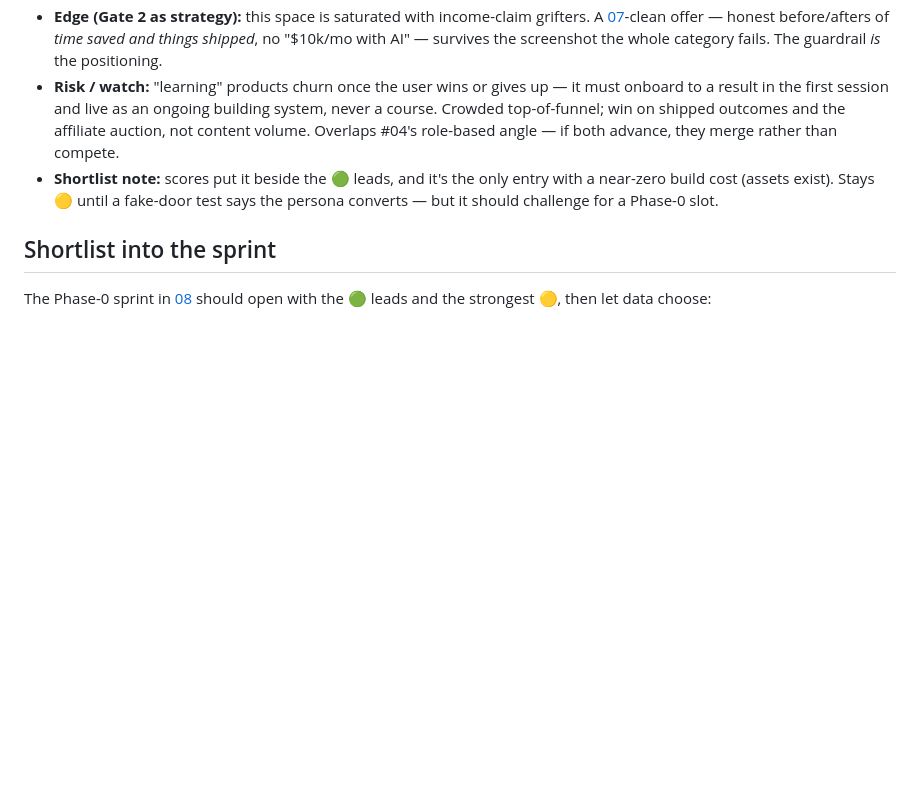
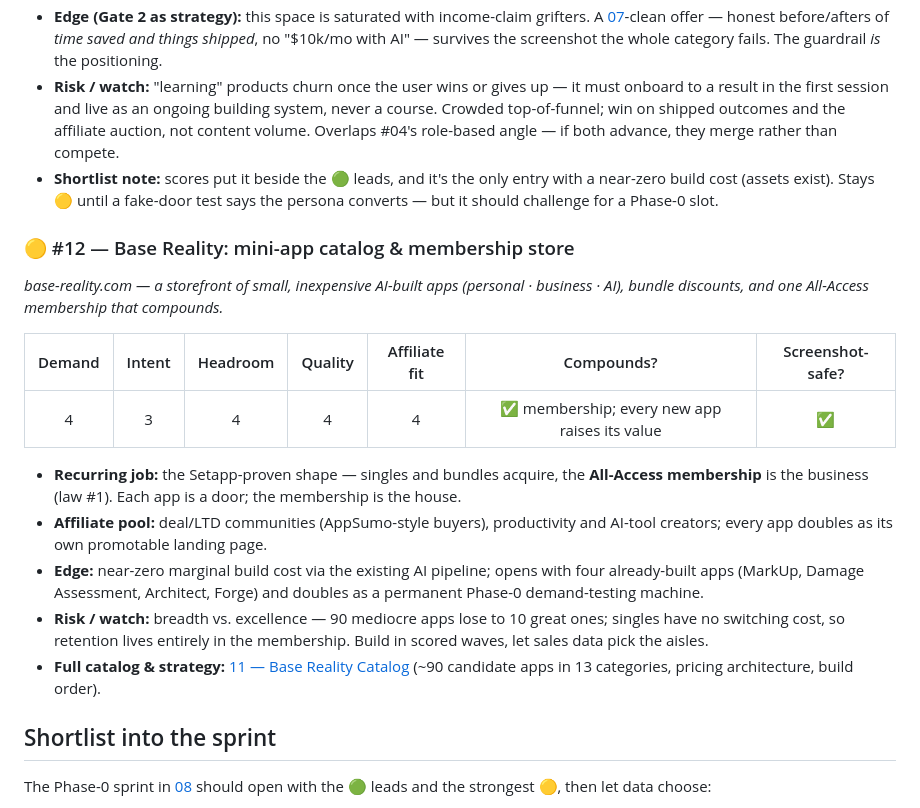
Before and after one commit to jonworthaz/jonny-vault, a Markdown page: 09-idea-board.md, the part around the change. Rendered like a GitHub page; blank space fills up the shorter version.

```diff
--- a/09-idea-board.md
+++ b/09-idea-board.md
@@ -203,6 +203,28 @@ measurable automation, not another course completion.*
   entry with a near-zero build cost (assets exist). Stays 🟡 until a fake-door
   test says the persona converts — but it should challenge for a Phase-0 slot.
 
+### 🟡 #12 — Base Reality: mini-app catalog & membership store
+*base-reality.com — a storefront of small, inexpensive AI-built apps (personal ·
+business · AI), bundle discounts, and one All-Access membership that compounds.*
+
+| Demand | Intent | Headroom | Quality | Affiliate fit | Compounds? | Screenshot-safe? |
+|:--:|:--:|:--:|:--:|:--:|:--:|:--:|
+| 4 | 3 | 4 | 4 | 4 | ✅ membership; every new app raises its value | ✅ |
+
+- **Recurring job:** the Setapp-proven shape — singles and bundles acquire,
+  the **All-Access membership** is the business (law #1). Each app is a door;
+  the membership is the house.
+- **Affiliate pool:** deal/LTD communities (AppSumo-style buyers), productivity
+  and AI-tool creators; every app doubles as its own promotable landing page.
+- **Edge:** near-zero marginal build cost via the existing AI pipeline; opens
+  with four already-built apps (MarkUp, Damage Assessment, Architect, Forge)
+  and doubles as a permanent Phase-0 demand-testing machine.
+- **Risk / watch:** breadth vs. excellence — 90 mediocre apps lose to 10 great
+  ones; singles have no switching cost, so retention lives entirely in the
+  membership. Build in scored waves, let sales data pick the aisles.
+- **Full catalog & strategy:** [11 — Base Reality Catalog](./11-base-reality-catalog.md)
+  (~90 candidate apps in 13 categories, pricing architecture, build order).
+
 ## Shortlist into the sprint
 
 The Phase-0 sprint in [08](./08-roadmap.md) should open with the 🟢 leads and the
```
Also changed, not shown: 11-base-reality-catalog.md (added, +288 -0 lines), README.md (+1 -0 lines).
